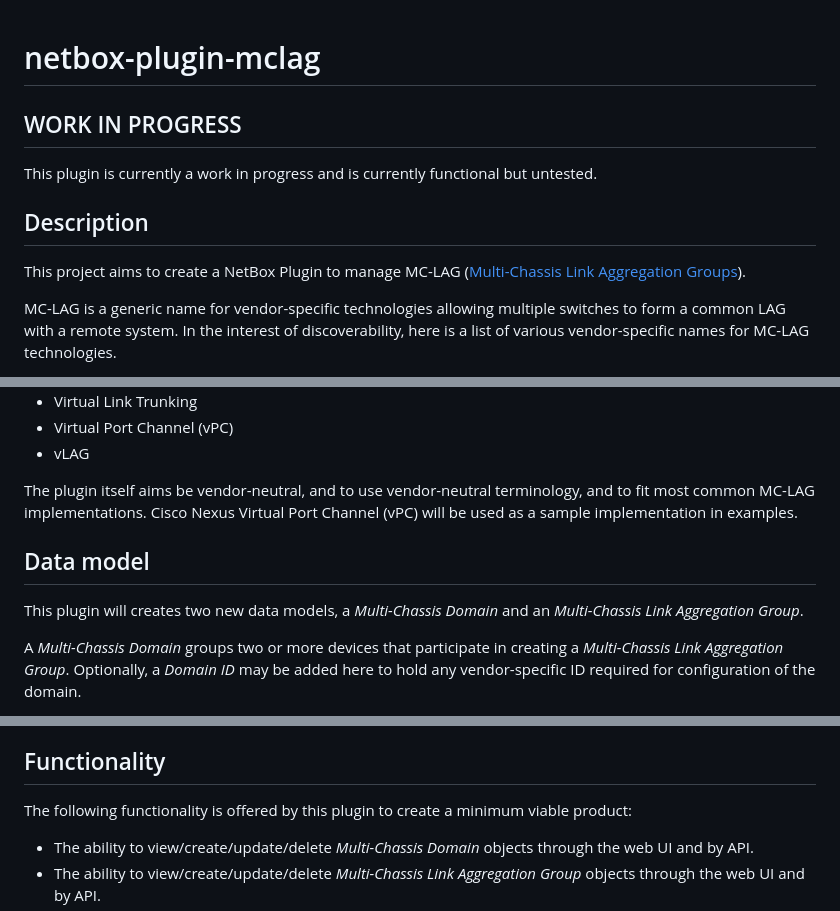
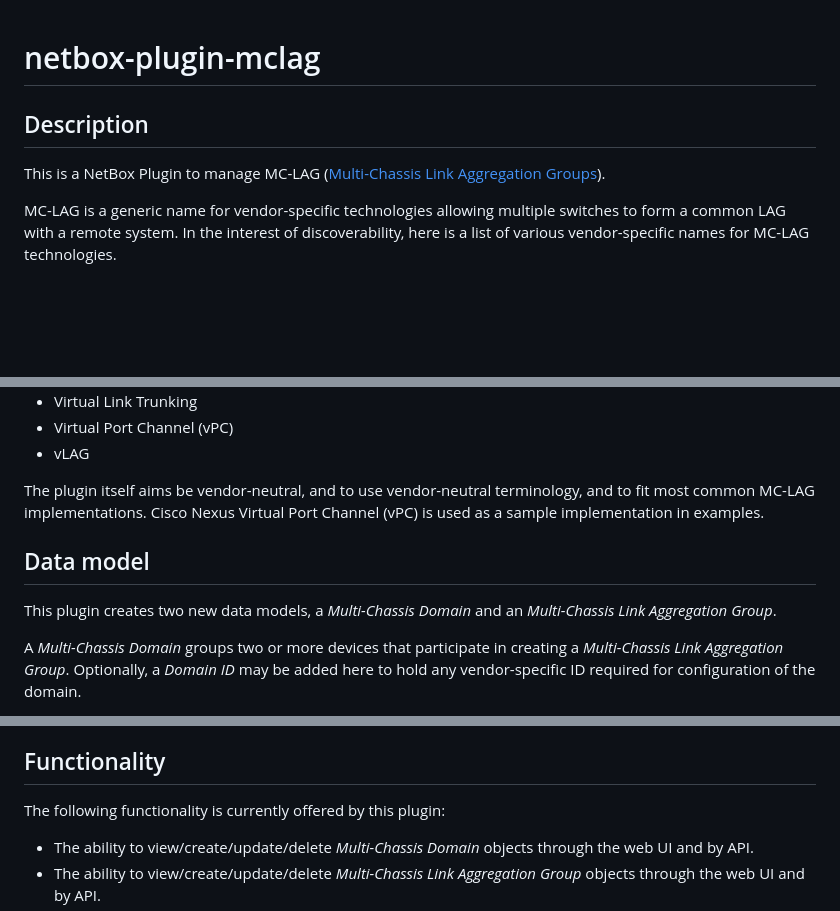
Before and after one commit to pv2b/netbox-plugin-mclag, a Markdown page: README.md, 3 parts joined by grey strips. Drawn GitHub-style; blank space fills up the shorter version.

Commit message:
Improve README

```diff
--- a/README.md
+++ b/README.md
@@ -1,12 +1,8 @@
 # netbox-plugin-mclag
-
-## WORK IN PROGRESS
-
-This plugin is currently a work in progress and is currently functional but untested.
 
 ## Description
 
-This project aims to create a NetBox Plugin to manage MC-LAG ([Multi-Chassis Link Aggregation Groups](https://en.wikipedia.org/wiki/Multi-chassis_link_aggregation_group)).
+This is a NetBox Plugin to manage MC-LAG ([Multi-Chassis Link Aggregation Groups](https://en.wikipedia.org/wiki/Multi-chassis_link_aggregation_group)).
 
 MC-LAG is a generic name for vendor-specific technologies allowing multiple switches to form a common LAG with a remote system. In the interest of discoverability, here is a list of various vendor-specific names for MC-LAG technologies.
 
@@ -26,11 +22,11 @@ MC-LAG is a generic name for vendor-specific technologies allowing multiple swit
  * Virtual Port Channel (vPC)
  * vLAG
 
-The plugin itself aims be vendor-neutral, and to use vendor-neutral terminology, and to fit most common MC-LAG implementations. Cisco Nexus Virtual Port Channel (vPC) will be used as a sample implementation in examples.
+The plugin itself aims be vendor-neutral, and to use vendor-neutral terminology, and to fit most common MC-LAG implementations. Cisco Nexus Virtual Port Channel (vPC) is used as a sample implementation in examples.
 
 ## Data model
 
-This plugin will creates two new data models, a *Multi-Chassis Domain* and an *Multi-Chassis Link Aggregation Group*.
+This plugin creates two new data models, a *Multi-Chassis Domain* and an *Multi-Chassis Link Aggregation Group*.
 
 A *Multi-Chassis Domain* groups two or more devices that participate in creating a *Multi-Chassis Link Aggregation Group*. Optionally, a *Domain ID* may be added here to hold any vendor-specific ID required for configuration of the domain.
 
@@ -50,7 +46,7 @@ If more configuration fields beyond an ID are required on the *Multi-Chassis Dom
 
 ## Functionality
 
-The following functionality is offered by this plugin to create a minimum viable product:
+The following functionality is currently offered by this plugin:
 
   * The ability to view/create/update/delete *Multi-Chassis Domain* objects through the web UI and by API.
   * The ability to view/create/update/delete *Multi-Chassis Link Aggregation Group* objects through the web UI and by API.
```
